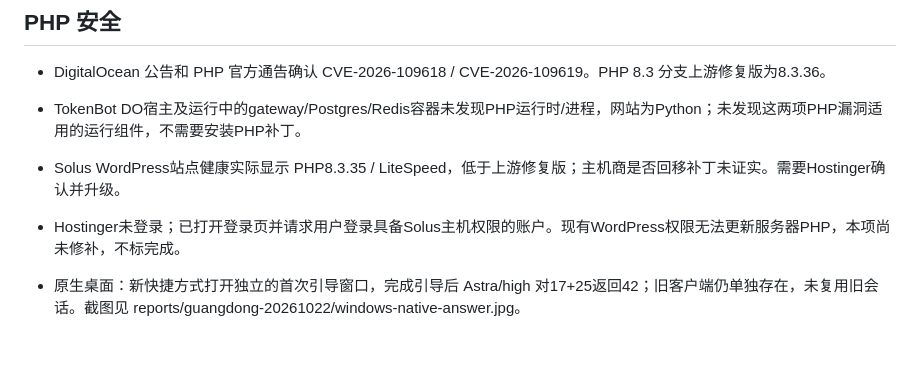
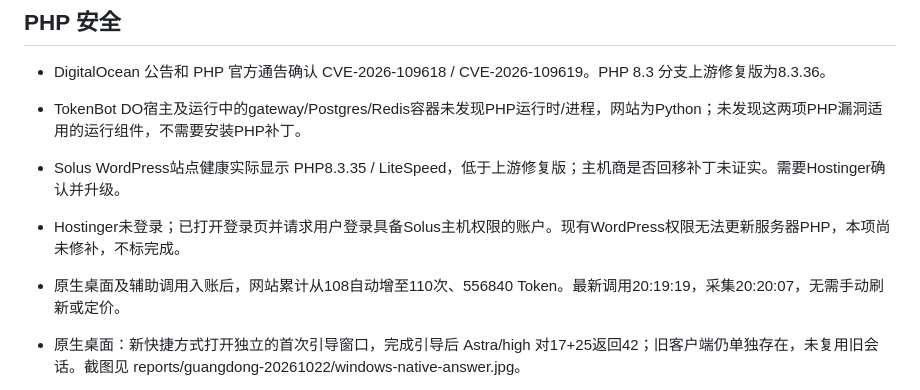
Before and after one commit to Sgotish/TokenBot, a Markdown page: docs/windows-guangdong-security-20261022.md, the part around the change. Rendered like a GitHub page; blank space fills up the shorter version.

Commit message:
Record native desktop and automatic account usage verification

```diff
--- a/docs/windows-guangdong-security-20261022.md
+++ b/docs/windows-guangdong-security-20261022.md
@@ -34,6 +34,7 @@
 - Solus WordPress站点健康实际显示 PHP8.3.35 / LiteSpeed，低于上游修复版；主机商是否回移补丁未证实。需要Hostinger确认并升级。
 - Hostinger未登录；已打开登录页并请求用户登录具备Solus主机权限的账户。现有WordPress权限无法更新服务器PHP，本项尚未修补，不标完成。
 
+- 原生桌面及辅助调用入账后，网站累计从108自动增至110次、556840 Token。最新调用20:19:19，采集20:20:07，无需手动刷新或定价。
 - 原生桌面：新快捷方式打开独立的首次引导窗口，完成引导后 Astra/high 对17+25返回42；旧客户端仍单独存在，未复用旧会话。截图见 reports/guangdong-20261022/windows-native-answer.jpg。
 
 下一步：Hostinger登录后更新PHP并验证网站；选择网站常驻托管后再测广东首访。
```
